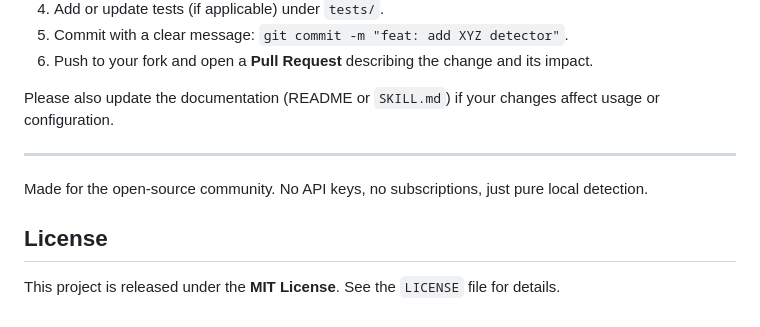
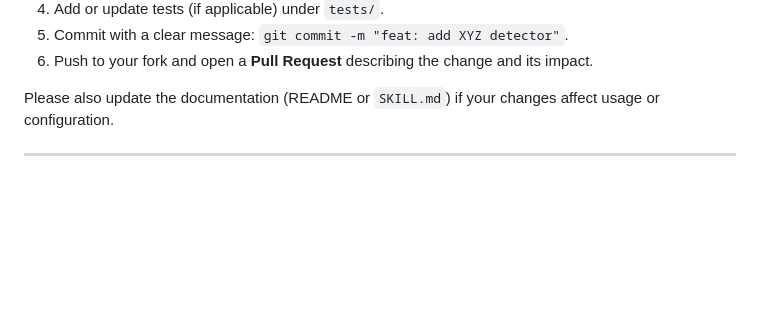
Before and after one commit to irgifebry/plagiarism-checker, a Markdown page: README.md, the part around the change. Drawn GitHub-style; blank space fills up the shorter version.

Commit message:
docs: remove footer and License section from README

```diff
--- a/README.md
+++ b/README.md
@@ -273,9 +273,3 @@ We welcome improvements! Follow these steps:
 Please also update the documentation (README or `SKILL.md`) if your changes affect usage or configuration.
 
 ---
-
-Made for the open-source community. No API keys, no subscriptions, just pure local detection.
-
-## License
-
-This project is released under the **MIT License**. See the `LICENSE` file for details.
```
